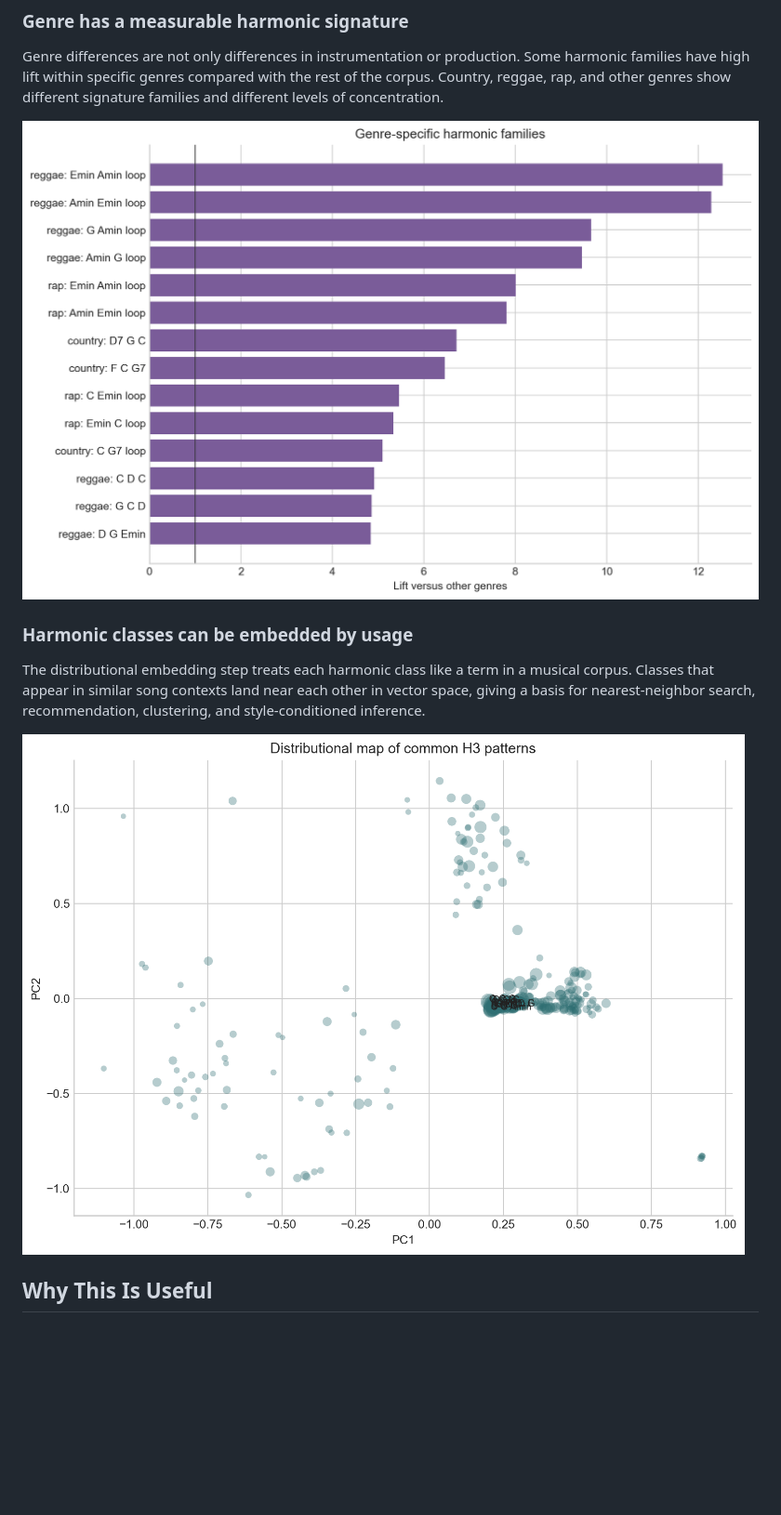
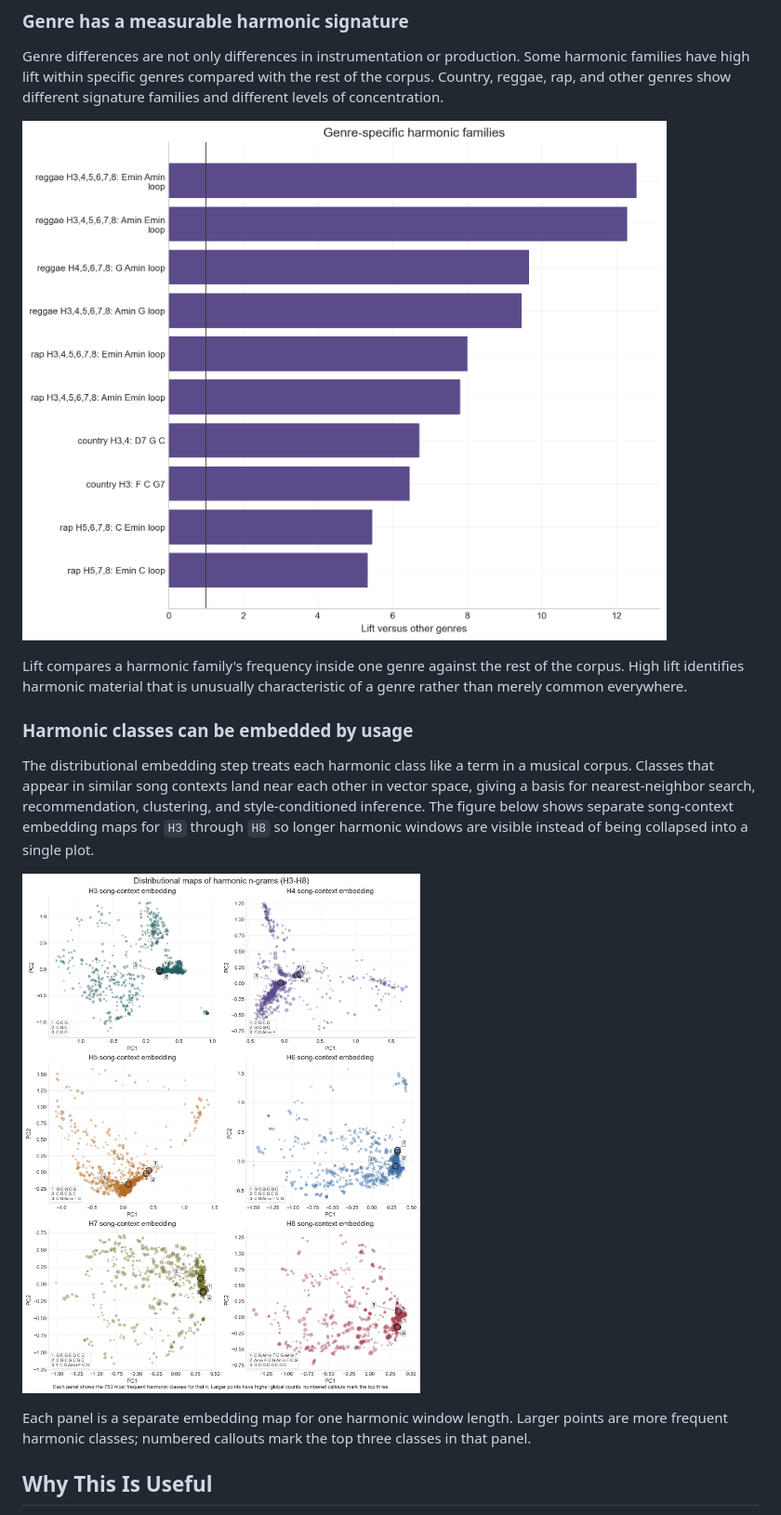
Before and after one commit to juansalinas2/harmonic-trends, a Markdown page: README.md, the part around the change printed below. Shown: that part at 93% size. Drawn GitHub-style; pictures changed too: docs/assets/genre_signature_lift.png, docs/assets/harmonic_embedding_pca.png; blank space fills up the shorter version.

Commit message:
Fix figures and update readme

```diff
--- a/README.md
+++ b/README.md
@@ -151,14 +188,24 @@ signature families and different levels of concentration.
 
 ![Genre-specific harmonic families](docs/assets/genre_signature_lift.png)
 
+Lift compares a harmonic family's frequency inside one genre against the rest of
+the corpus. High lift identifies harmonic material that is unusually
+characteristic of a genre rather than merely common everywhere.
+
 ### Harmonic classes can be embedded by usage
 
 The distributional embedding step treats each harmonic class like a term in a
 musical corpus. Classes that appear in similar song contexts land near each
 other in vector space, giving a basis for nearest-neighbor search,
-recommendation, clustering, and style-conditioned inference.
+recommendation, clustering, and style-conditioned inference. The figure below
+shows separate song-context embedding maps for `H3` through `H8` so longer
+harmonic windows are visible instead of being collapsed into a single plot.
 
 ![Distributional map of common harmonic patterns](docs/assets/harmonic_embedding_pca.png)
+
+Each panel is a separate embedding map for one harmonic window length. Larger
+points are more frequent harmonic classes; numbered callouts mark the top three
+classes in that panel.
 
 ## Why This Is Useful
 
```
Also changed, not shown: other parts of README.md (+37 -0 lines), docs/assets/decade_harmonic_diversity.png, docs/assets/decade_risers_decliners.png.
